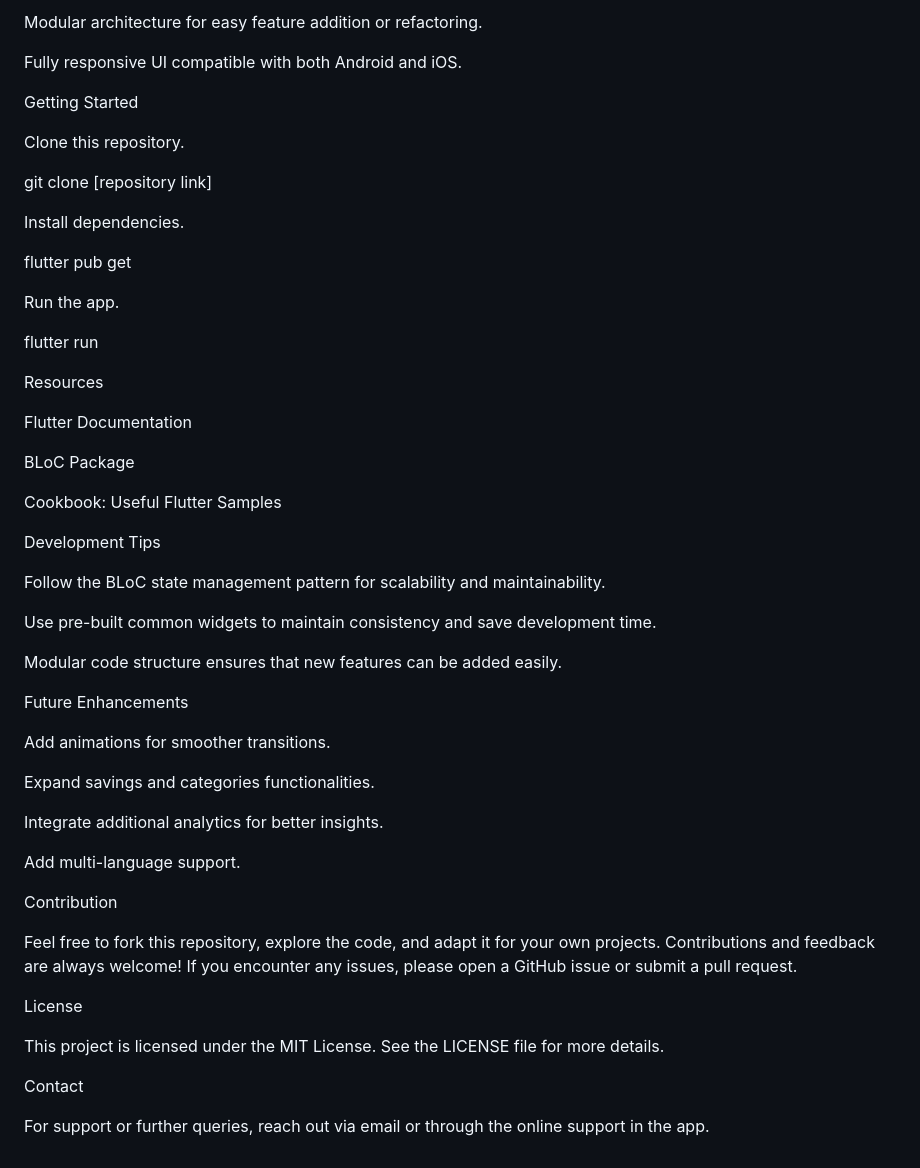
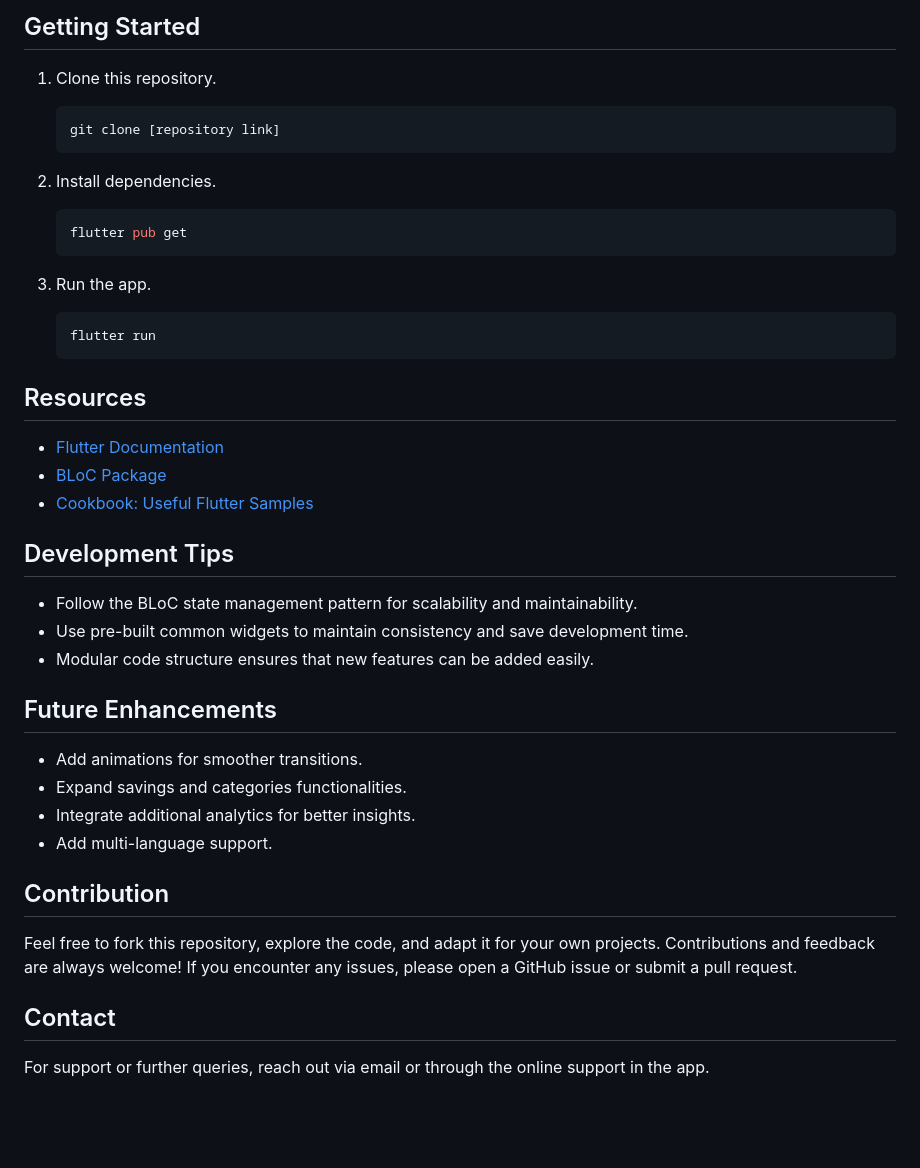
Before and after one commit to Sahil-Kundaliya/Flutter-Finance-Wallet-app-clone, a Markdown page: README.md, the part around one of its changes. GitHub-like rendering; blank space fills up the shorter version.

````diff
--- a/README.md
+++ b/README.md
@@ -76,56 +61,41 @@ BLoC for state management, ensuring maintainability and testability.
 
-Modular architecture for easy feature addition or refactoring.
+## Getting Started
 
-Fully responsive UI compatible with both Android and iOS.
+1. Clone this repository.
+   ```sh
+   git clone [repository link]
+   ```
 
-Getting Started
+2. Install dependencies.
+   ```sh
+   flutter pub get
+   ```
 
-Clone this repository.
+3. Run the app.
+   ```sh
+   flutter run
+   ```
 
-git clone [repository link]
+## Resources
+- [Flutter Documentation](https://flutter.dev/docs)
+- [BLoC Package](https://pub.dev/packages/flutter_bloc)
+- [Cookbook: Useful Flutter Samples](https://flutter.dev/docs/cookbook)
 
-Install dependencies.
+## Development Tips
+- Follow the BLoC state management pattern for scalability and maintainability.
+- Use pre-built common widgets to maintain consistency and save development time.
+- Modular code structure ensures that new features can be added easily.
 
-flutter pub get
+## Future Enhancements
+- Add animations for smoother transitions.
+- Expand savings and categories functionalities.
+- Integrate additional analytics for better insights.
+- Add multi-language support.
 
-Run the app.
-
-flutter run
-
-Resources
-
-Flutter Documentation
-
-BLoC Package
-
-Cookbook: Useful Flutter Samples
-
-Development Tips
-
-Follow the BLoC state management pattern for scalability and maintainability.
-
-Use pre-built common widgets to maintain consistency and save development time.
-
-Modular code structure ensures that new features can be added easily.
-
-Future Enhancements
-
-Add animations for smoother transitions.
-
-Expand savings and categories functionalities.
-
-Integrate additional analytics for better insights.
-
-Add multi-language support.
-
-Contribution
+## Contribution
 
 Feel free to fork this repository, explore the code, and adapt it for your own projects. Contributions and feedback are always welcome! If you encounter any issues, please open a GitHub issue or submit a pull request.
 
-License
-
-This project is licensed under the MIT License. See the LICENSE file for more details.
-
-Contact
+## Contact
 
 For support or further queries, reach out via email or through the online support in the app.
````
Also changed, not shown: other parts of README.md (+39 -54 lines).
